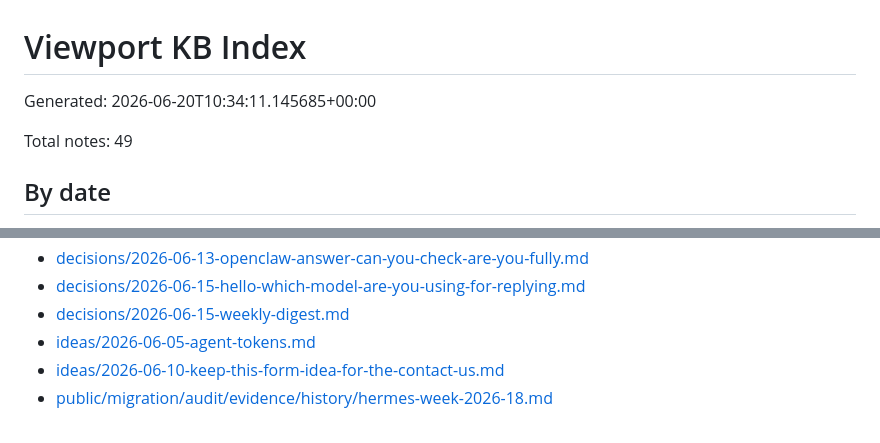
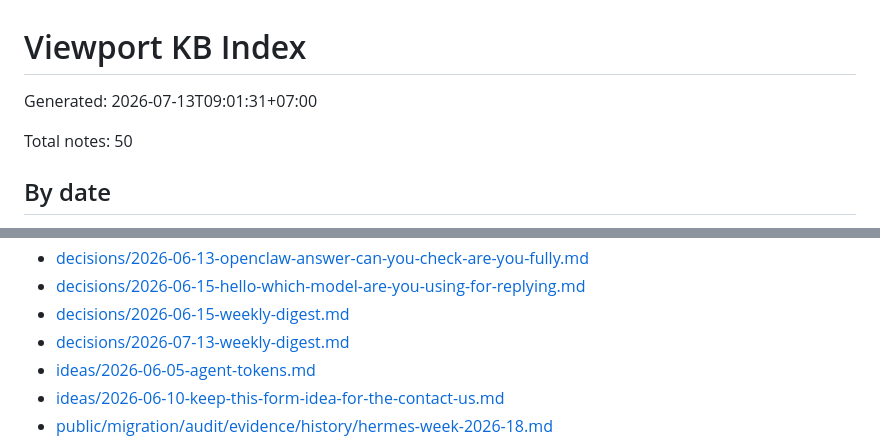
Before and after one commit to viewport-corp/viewport-kb, a Markdown page: INDEX.md, 2 parts joined by grey strips. GitHub-like rendering.

Commit message:
docs: add 2026-07-13 weekly anti-amnesia digest

```diff
--- a/INDEX.md
+++ b/INDEX.md
@@ -1,8 +1,8 @@
 # Viewport KB Index
 
-Generated: 2026-06-20T10:34:11.145685+00:00
+Generated: 2026-07-13T09:01:31+07:00
 
-Total notes: 49
+Total notes: 50
 
 ## By date
 
@@ -18,6 +18,7 @@ Total notes: 49
 - [decisions/2026-06-13-openclaw-answer-can-you-check-are-you-fully.md](decisions/2026-06-13-openclaw-answer-can-you-check-are-you-fully.md)
 - [decisions/2026-06-15-hello-which-model-are-you-using-for-replying.md](decisions/2026-06-15-hello-which-model-are-you-using-for-replying.md)
 - [decisions/2026-06-15-weekly-digest.md](decisions/2026-06-15-weekly-digest.md)
+- [decisions/2026-07-13-weekly-digest.md](decisions/2026-07-13-weekly-digest.md)
 - [ideas/2026-06-05-agent-tokens.md](ideas/2026-06-05-agent-tokens.md)
 - [ideas/2026-06-10-keep-this-form-idea-for-the-contact-us.md](ideas/2026-06-10-keep-this-form-idea-for-the-contact-us.md)
 - [public/migration/audit/evidence/history/hermes-week-2026-18.md](public/migration/audit/evidence/history/hermes-week-2026-18.md)
```
Also changed, not shown: decisions/2026-07-13-weekly-digest.md (added, +58 -0 lines).
